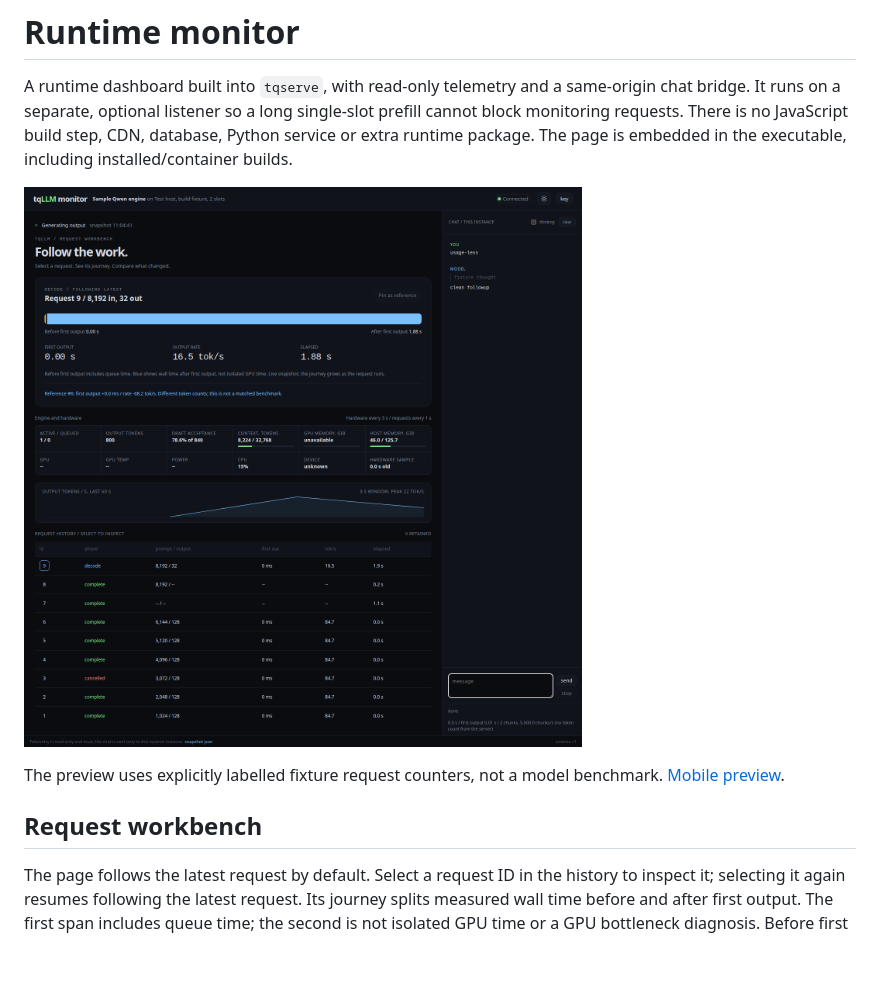
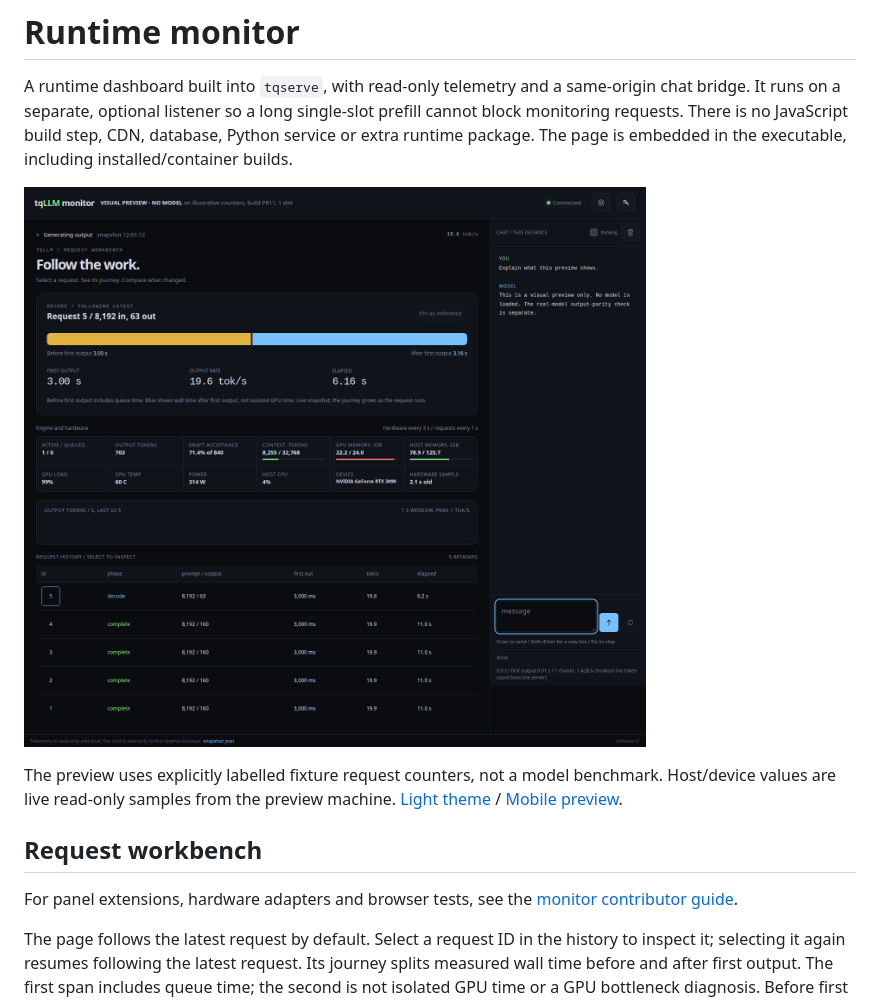
Before and after one commit to turbo-tan/tqllm, a Markdown page: docs/MONITOR.md, the part around the change. Rendered like a GitHub page; pictures changed too: docs/assets/monitor-desktop.png; blank space fills up the shorter version.

```diff
--- a/docs/MONITOR.md
+++ b/docs/MONITOR.md
@@ -9,9 +9,13 @@ builds.
 ![Runtime monitor desktop preview](assets/monitor-desktop.png)
 
 The preview uses explicitly labelled fixture request counters, not a model
-benchmark. [Mobile preview](assets/monitor-mobile.png).
+benchmark. Host/device values are live read-only samples from the preview machine.
+[Light theme](assets/monitor-light.png) / [Mobile preview](assets/monitor-mobile.png).
 
 ## Request workbench
+
+For panel extensions, hardware adapters and browser tests, see the
+[monitor contributor guide](MONITOR_CONTRIBUTING.md).
 
 The page follows the latest request by default. Select a request ID in the history
 to inspect it; selecting it again resumes following the latest request. Its journey
```
Also changed, not shown: CHANGELOG.md (+1 -0 lines), CONTRIBUTING.md (+7 -0 lines), docs/MONITOR_CONTRIBUTING.md (added, +108 -0 lines), docs/assets/monitor-light.png (added), docs/assets/monitor-mobile.png, 7 other files.
